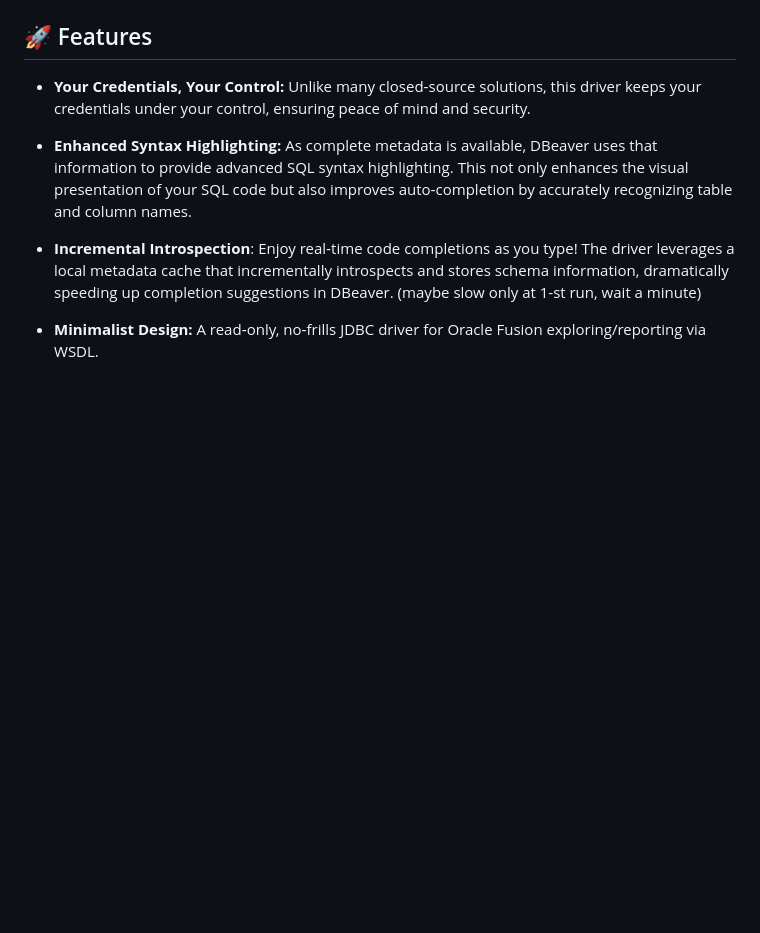
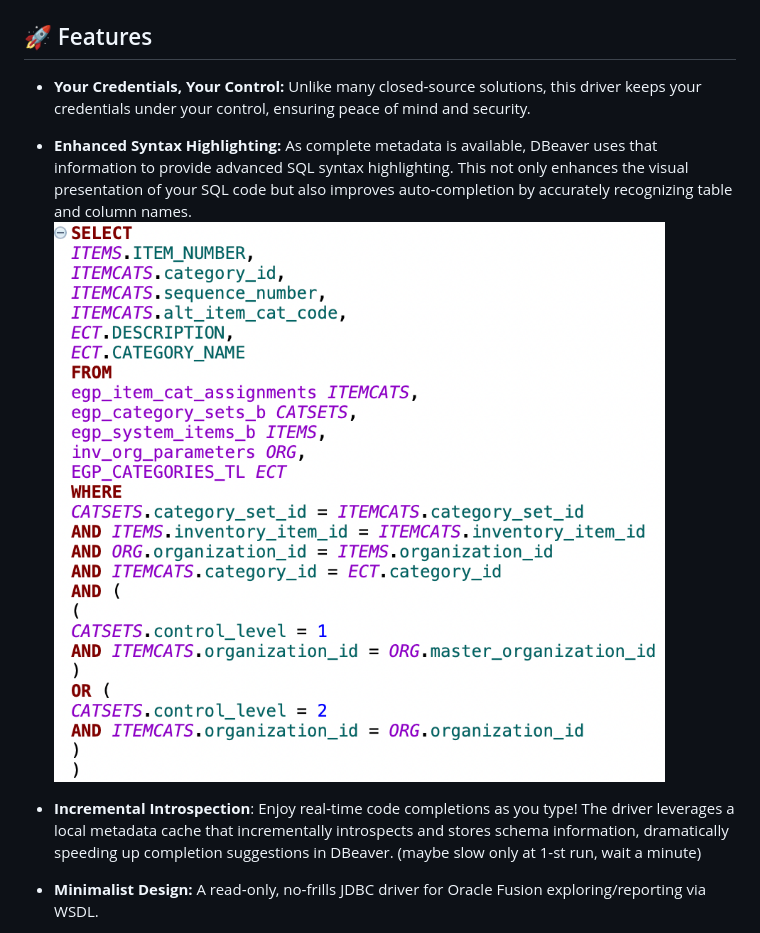
Before and after one commit to krokozyab/ofjdbc, a Markdown page: README.md, the part around the change. Drawn GitHub-style; pictures changed too: pics/appearance.png (added); blank space fills up the shorter version.

Commit message:
Pics

```diff
--- a/README.md
+++ b/README.md
@@ -22,6 +22,7 @@ And it isn’t just for Java - it can be used from any JVM‑hosted language to
 ## 🚀 Features
 - **Your Credentials, Your Control:** Unlike many closed‑source solutions, this driver keeps your credentials under your control, ensuring peace of mind and security.
 - **Enhanced Syntax Highlighting:** As complete metadata is available, DBeaver uses that information to provide advanced SQL syntax highlighting. This not only enhances the visual presentation of your SQL code but also improves auto‑completion by accurately recognizing table and column names.
+![dbeaver](pics/appearance.png)
 - **Incremental Introspection**: Enjoy real‑time code completions as you type! The driver leverages a local metadata cache that incrementally introspects and stores schema information, dramatically speeding up completion suggestions in DBeaver. (maybe slow only at 1-st run, wait a minute)
 - **Minimalist Design:** A read‑only, no‑frills JDBC driver for Oracle Fusion exploring/reporting via WSDL.
   - **IDE Integration:** Run SQL queries directly from your favorite IDE - DBeaver, DbVisualizer, IntelliJ, etc. without the extra overhead.
```
